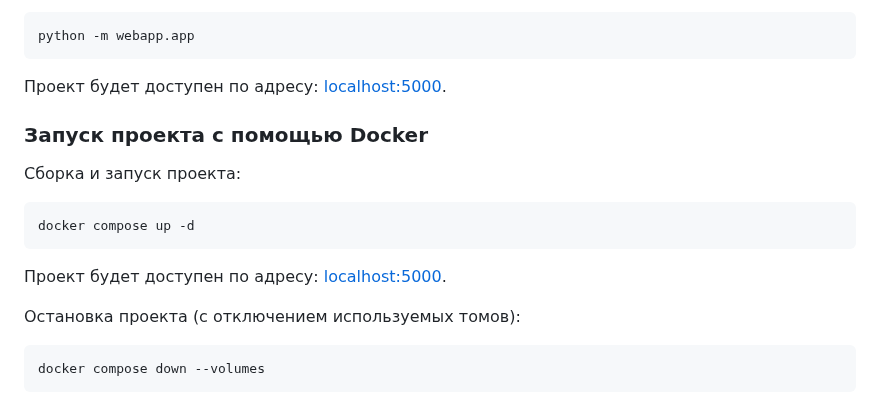
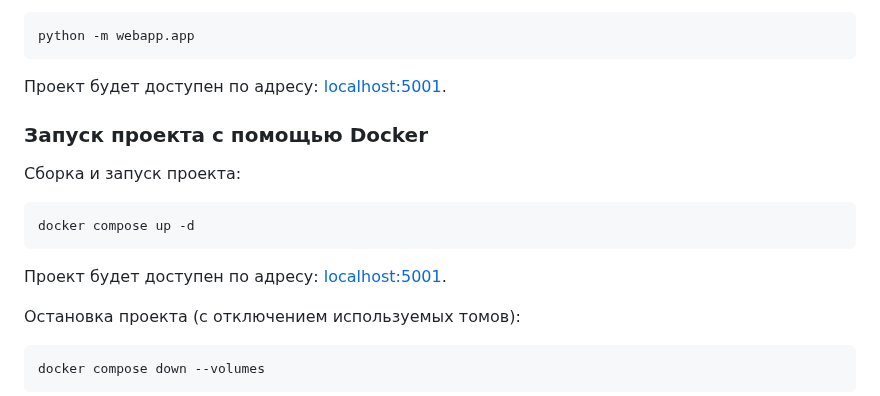
Before and after one commit to karelin74/flask-blank-project, a Markdown page: README.md, the part around the change. Rendered like a GitHub page.

Commit message:
upd:Modify README.md

````diff
--- a/README.md
+++ b/README.md
@@ -49,7 +49,7 @@ poetry install
 python -m webapp.app
 ```
 
-Проект будет доступен по адресу: [localhost:5000](http://localhost:5001/).
+Проект будет доступен по адресу: [localhost:5001](http://localhost:5001/).
 
 ### Запуск проекта с помощью Docker
 
@@ -59,7 +59,7 @@ python -m webapp.app
 docker compose up -d
 ```
 
-Проект будет доступен по адресу: [localhost:5000](http://localhost:5001/).
+Проект будет доступен по адресу: [localhost:5001](http://localhost:5001/).
 
 Остановка проекта (с отключением используемых томов):
 
````
